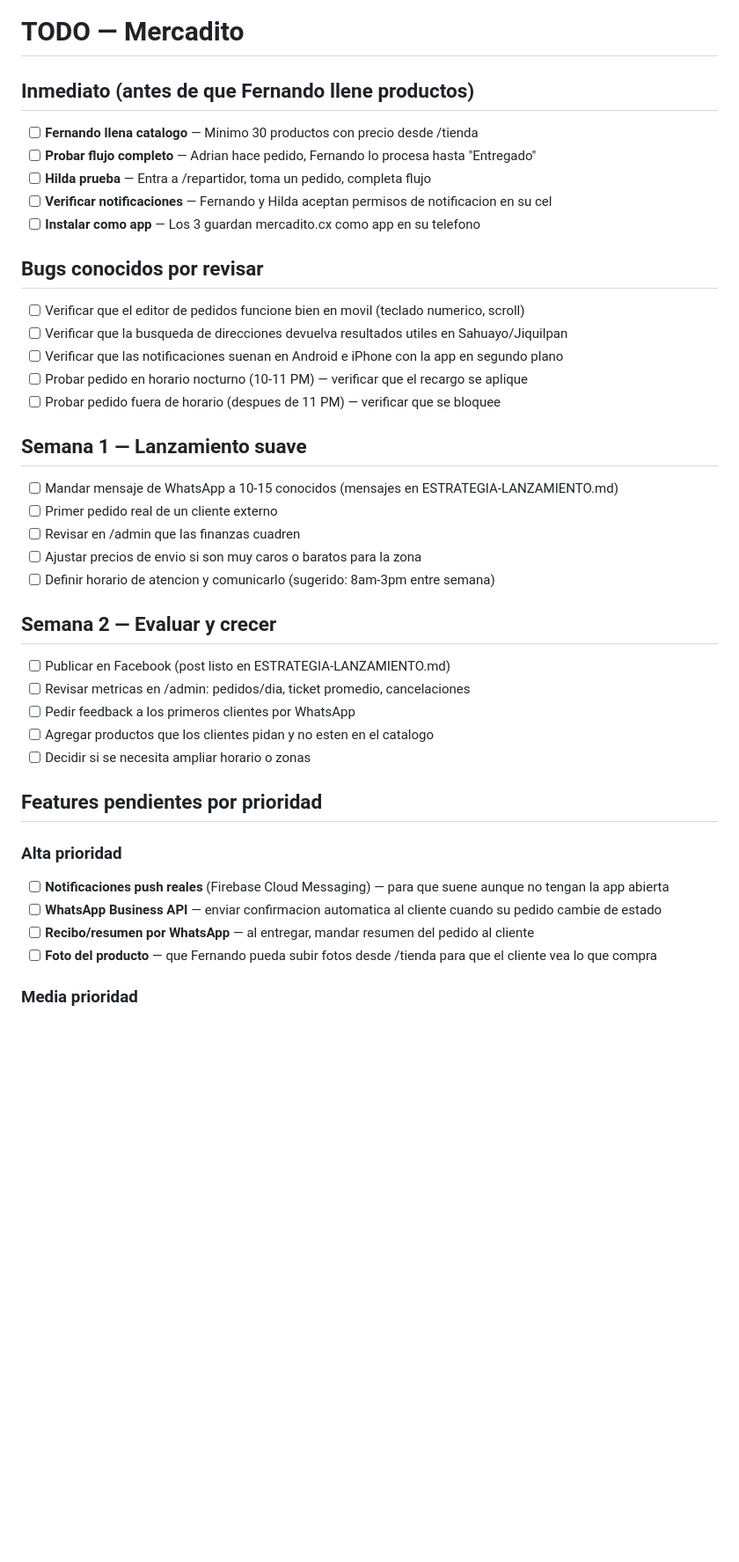
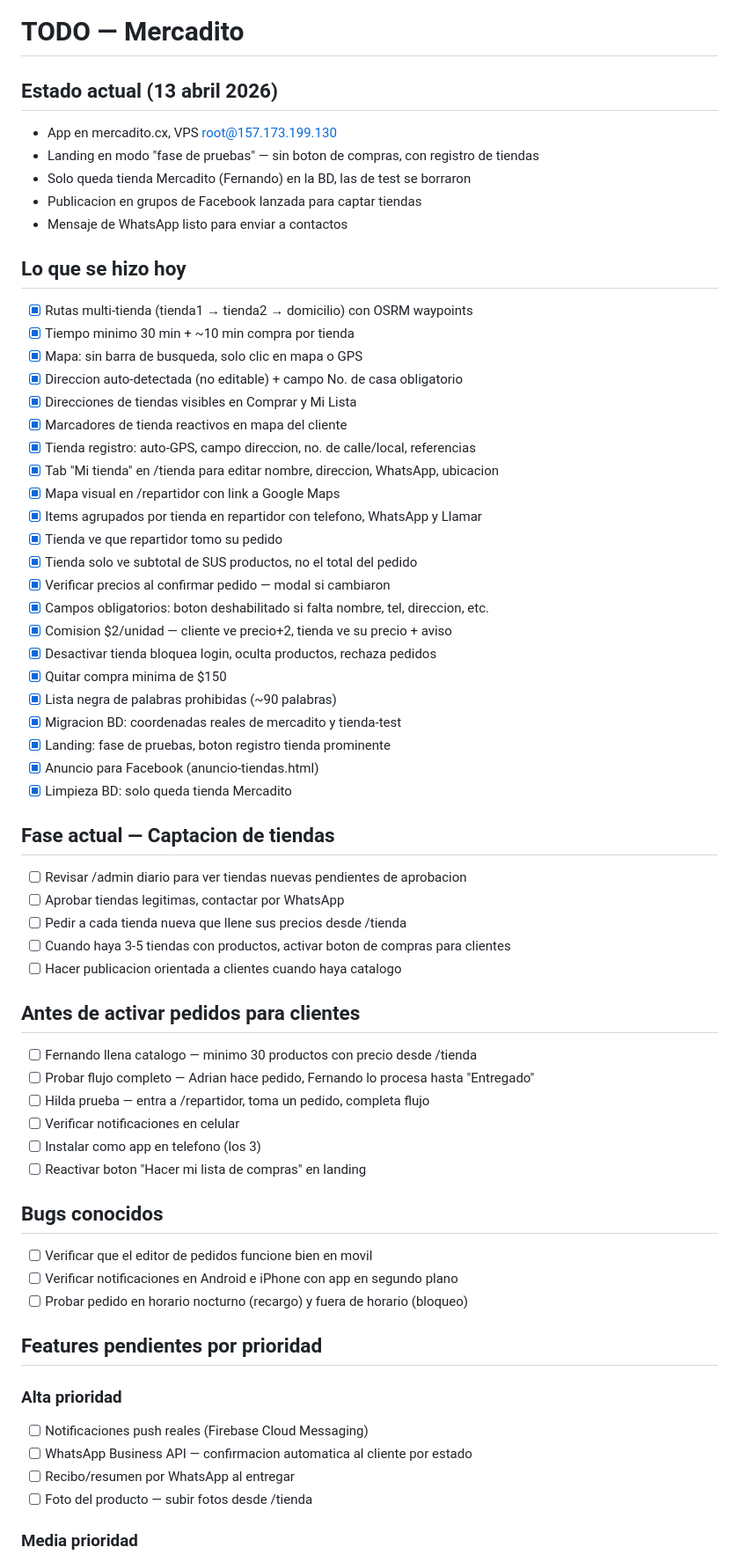
Before and after one commit to jadhasfuh/mercadito, a Markdown page: TODO.md, the part around one of its changes. Shown at 88% size. Drawn GitHub-style; blank space fills up the shorter version.

Commit message:
Actualizar TODO.md con contexto del 13 abril: todo lo implementado hoy
Co-Authored-By: Claude Opus 4.6 (1M context) <noreply@anthropic.com>

```diff
--- a/TODO.md
+++ b/TODO.md
@@ -1,43 +1,67 @@
 # TODO — Mercadito
 
-## Inmediato (antes de que Fernando llene productos)
+## Estado actual (13 abril 2026)
 
-- [ ] **Fernando llena catalogo** — Minimo 30 productos con precio desde /tienda
-- [ ] **Probar flujo completo** — Adrian hace pedido, Fernando lo procesa hasta "Entregado"
-- [ ] **Hilda prueba** — Entra a /repartidor, toma un pedido, completa flujo
-- [ ] **Verificar notificaciones** — Fernando y Hilda aceptan permisos de notificacion en su cel
-- [ ] **Instalar como app** — Los 3 guardan mercadito.cx como app en su telefono
+- App en mercadito.cx, VPS root@157.173.199.130
+- Landing en modo "fase de pruebas" — sin boton de compras, con registro de tiendas
+- Solo queda tienda Mercadito (Fernando) en la BD, las de test se borraron
+- Publicacion en grupos de Facebook lanzada para captar tiendas
+- Mensaje de WhatsApp listo para enviar a contactos
 
-## Bugs conocidos por revisar
+## Lo que se hizo hoy
 
-- [ ] Verificar que el editor de pedidos funcione bien en movil (teclado numerico, scroll)
-- [ ] Verificar que la busqueda de direcciones devuelva resultados utiles en Sahuayo/Jiquilpan
-- [ ] Verificar que las notificaciones suenan en Android e iPhone con la app en segundo plano
-- [ ] Probar pedido en horario nocturno (10-11 PM) — verificar que el recargo se aplique
-- [ ] Probar pedido fuera de horario (despues de 11 PM) — verificar que se bloquee
+- [x] Rutas multi-tienda (tienda1 → tienda2 → domicilio) con OSRM waypoints
+- [x] Tiempo minimo 30 min + ~10 min compra por tienda
+- [x] Mapa: sin barra de busqueda, solo clic en mapa o GPS
+- [x] Direccion auto-detectada (no editable) + campo No. de casa obligatorio
+- [x] Direcciones de tiendas visibles en Comprar y Mi Lista
+- [x] Marcadores de tienda reactivos en mapa del cliente
+- [x] Tienda registro: auto-GPS, campo direccion, no. de calle/local, referencias
+- [x] Tab "Mi tienda" en /tienda para editar nombre, direccion, WhatsApp, ubicacion
+- [x] Mapa visual en /repartidor con link a Google Maps
+- [x] Items agrupados por tienda en repartidor con telefono, WhatsApp y Llamar
+- [x] Tienda ve que repartidor tomo su pedido
+- [x] Tienda solo ve subtotal de SUS productos, no el total del pedido
+- [x] Verificar precios al confirmar pedido — modal si cambiaron
+- [x] Campos obligatorios: boton deshabilitado si falta nombre, tel, direccion, etc.
+- [x] Comision $2/unidad — cliente ve precio+2, tienda ve su precio + aviso
+- [x] Desactivar tienda bloquea login, oculta productos, rechaza pedidos
+- [x] Quitar compra minima de $150
+- [x] Lista negra de palabras prohibidas (~90 palabras)
+- [x] Migracion BD: coordenadas reales de mercadito y tienda-test
+- [x] Landing: fase de pruebas, boton registro tienda prominente
+- [x] Anuncio para Facebook (anuncio-tiendas.html)
+- [x] Limpieza BD: solo queda tienda Mercadito
 
-## Semana 1 — Lanzamiento suave
+## Fase actual — Captacion de tiendas
 
-- [ ] Mandar mensaje de WhatsApp a 10-15 conocidos (mensajes en ESTRATEGIA-LANZAMIENTO.md)
-- [ ] Primer pedido real de un cliente externo
-- [ ] Revisar en /admin que las finanzas cuadren
-- [ ] Ajustar precios de envio si son muy caros o baratos para la zona
-- [ ] Definir horario de atencion y comunicarlo (sugerido: 8am-3pm entre semana)
+- [ ] Revisar /admin diario para ver tiendas nuevas pendientes de aprobacion
+- [ ] Aprobar tiendas legitimas, contactar por WhatsApp
+- [ ] Pedir a cada tienda nueva que llene sus precios desde /tienda
+- [ ] Cuando haya 3-5 tiendas con productos, activar boton de compras para clientes
+- [ ] Hacer publicacion orientada a clientes cuando haya catalogo
 
-## Semana 2 — Evaluar y crecer
+## Antes de activar pedidos para clientes
 
-- [ ] Publicar en Facebook (post listo en ESTRATEGIA-LANZAMIENTO.md)
-- [ ] Revisar metricas en /admin: pedidos/dia, ticket promedio, cancelaciones
-- [ ] Pedir feedback a los primeros clientes por WhatsApp
-- [ ] Agregar productos que los clientes pidan y no esten en el catalogo
-- [ ] Decidir si se necesita ampliar horario o zonas
+- [ ] Fernando llena catalogo — minimo 30 productos con precio desde /tienda
+- [ ] Probar flujo completo — Adrian hace pedido, Fernando lo procesa hasta "Entregado"
+- [ ] Hilda prueba — entra a /repartidor, toma un pedido, completa flujo
+- [ ] Verificar notificaciones en celular
+- [ ] Instalar como app en telefono (los 3)
+- [ ] Reactivar boton "Hacer mi lista de compras" en landing
+
+## Bugs conocidos
+
+- [ ] Verificar que el editor de pedidos funcione bien en movil
+- [ ] Verificar notificaciones en Android e iPhone con app en segundo plano
+- [ ] Probar pedido en horario nocturno (recargo) y fuera de horario (bloqueo)
 
 ## Features pendientes por prioridad
 
 ### Alta prioridad
-- [ ] **Notificaciones push reales** (Firebase Cloud Messaging) — para que suene aunque no tengan la app abierta
-- [ ] **WhatsApp Business API** — enviar confirmacion automatica al cliente cuando su pedido cambie de estado
-- [ ] **Recibo/resumen por WhatsApp** — al entregar, mandar resumen del pedido al cliente
-- [ ] **Foto del producto** — que Fernando pueda subir fotos desde /tienda para que el cliente vea lo que compra
+- [ ] Notificaciones push reales (Firebase Cloud Messaging)
+- [ ] WhatsApp Business API — confirmacion automatica al cliente por estado
+- [ ] Recibo/resumen por WhatsApp al entregar
+- [ ] Foto del producto — subir fotos desde /tienda
 
 ### Media prioridad
```
Also changed, not shown: other parts of TODO.md (+30 -23 lines).
